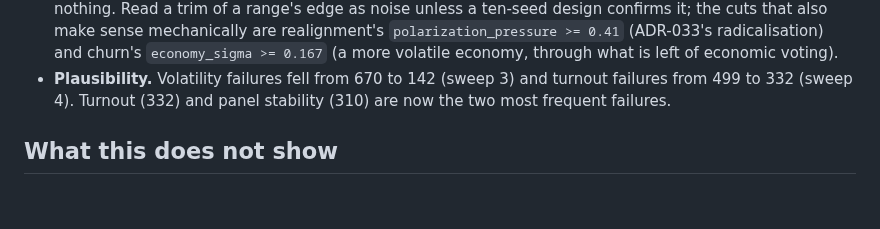
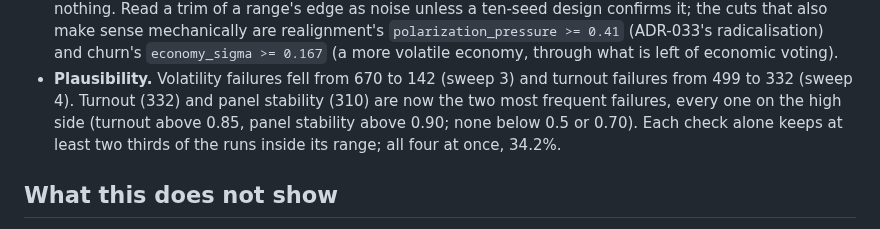
Before and after one commit to Burbanit0/Vote-App, a Markdown page: fast_api_voter/scripts/run_polity_catalogue_results.md, the part around the change. GitHub-like rendering; blank space fills up the shorter version.

Commit message:
docs(polity): plausibility note follow-ups (review)
- the 34.2% is across the catalogue's settings, not the divergence test's
  criterion (iv), which is per configuration: the claim that (iv) fails is gone,
  and no dated figure sits inside the criterion
- 'fixed' becomes 'calibrated, with open questions'; the two-thirds rule is defined;
  the twin is named; the results are linked
- the 'about 90% each' estimate is replaced by what the data give (independent: 87%;
  the failures fall on different runs, so more)
- the results doc records that every turnout and panel-stability failure is on the
  high side, the source of the plan's claim

Co-Authored-By: Claude Opus 5.5 <noreply@anthropic.com>

```diff
--- a/fast_api_voter/scripts/run_polity_catalogue_results.md
+++ b/fast_api_voter/scripts/run_polity_catalogue_results.md
@@ -69,7 +69,9 @@ box. A cut that leaves a side open is written as `>=` or `<=`.
   the cuts that also make sense mechanically are realignment's `polarization_pressure >= 0.41` (ADR-033's radicalisation)
   and churn's `economy_sigma >= 0.167` (a more volatile economy, through what is left of economic voting).
 - **Plausibility.** Volatility failures fell from 670 to 142 (sweep 3) and turnout failures from 499 to 332 (sweep 4).
-  Turnout (332) and panel stability (310) are now the two most frequent failures.
+  Turnout (332) and panel stability (310) are now the two most frequent failures, every one on the high side (turnout
+  above 0.85, panel stability above 0.90; none below 0.5 or 0.70). Each check alone keeps at least two thirds of the runs
+  inside its range; all four at once, 34.2%.
 
 ## What this does not show
 
```
Also changed, not shown: 1 other file.
